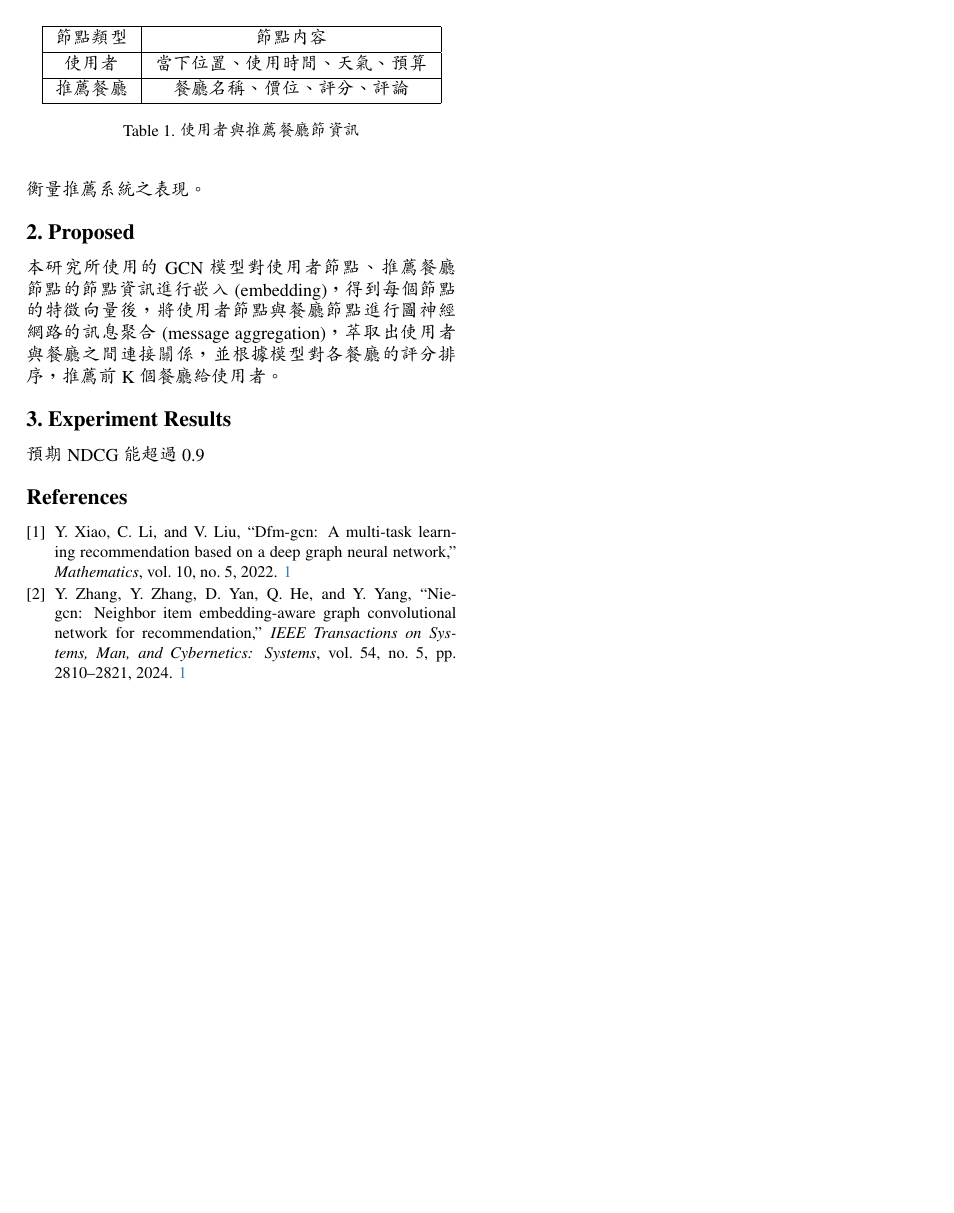
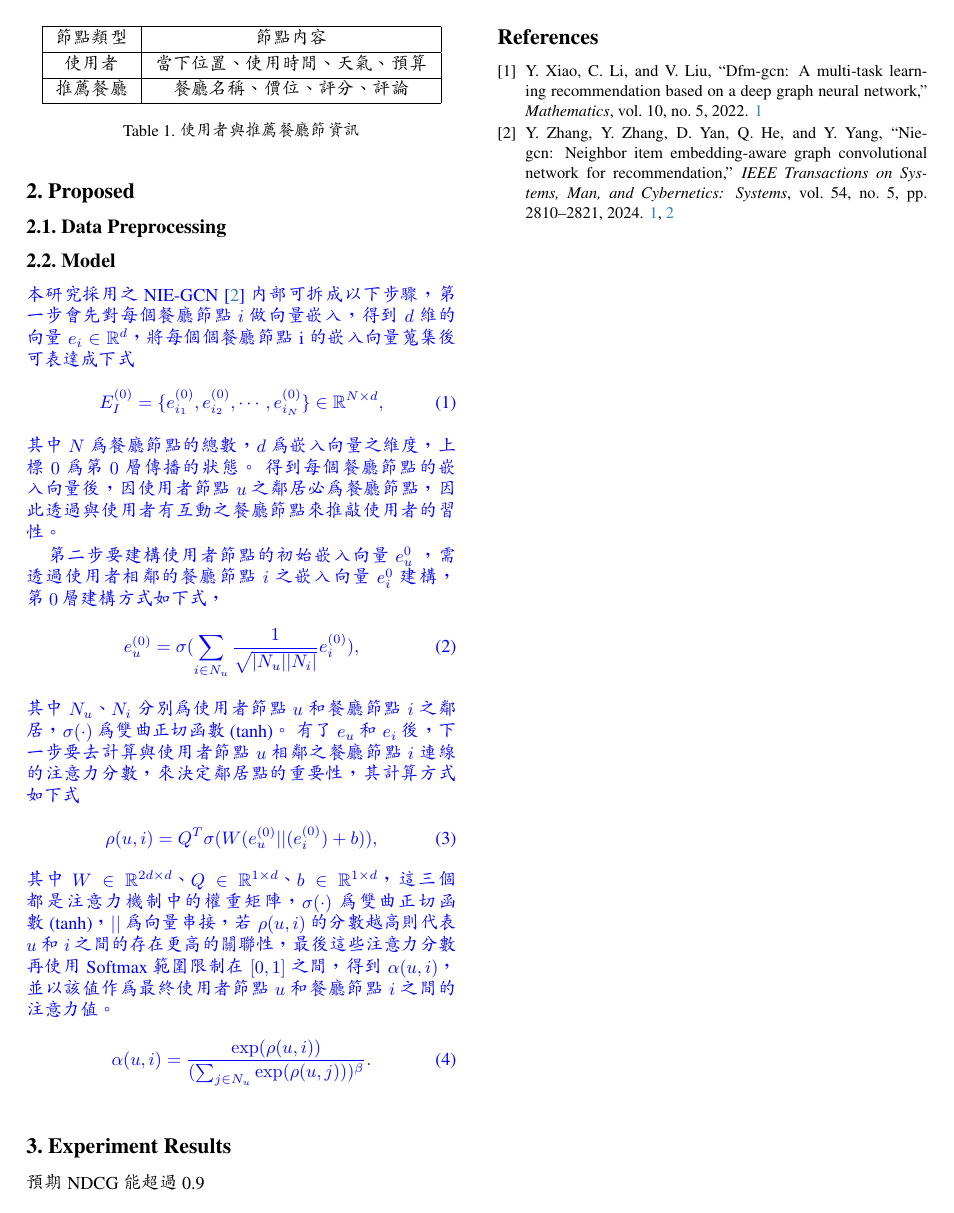
Before and after one commit to wsad12328/Food-Recommendation-System, a LaTeX paper (main.tex, which reads sec/1_intro.tex, sec/2_Method.tex): page 2 of 2. Compiled offline with pdfLaTeX.

Commit message:
add NIE-GcN

```diff
--- a/sec/1_intro.tex
+++ b/sec/1_intro.tex
@@ -34,4 +34,4 @@
     \caption{使用者與推薦餐廳節資訊}
     \label{node-conetent}
 \end{table}
-其中本研究將使用 Zhang 等人所提出的圖卷機網路~\cite{GCN}~(Graph Convolutional Network; GCN)，並應用在餐廳推薦系統上，並使用折扣累積增益~(Discounted Cumulative Gain; DCG)、理想折扣累積增益~(Ideal Discounted Cumulative Gain; IDCG)、歸一化折扣累積增益~(Normalized Discounted Cumulative Gain; NDCG)~去衡量推薦系統之表現。
+其中本研究將使用 Zhang 等人所提出的圖卷機網路 \cite{NIE-GCN} 應用在店家推薦的資料集，並使用歸一化折扣累積增益~(Normalized Discounted Cumulative Gain; NDCG)~、召回率~(Recall)去衡量推薦系統之表現。
--- a/sec/2_Method.tex
+++ b/sec/2_Method.tex
@@ -1,2 +1,25 @@
 \section{Proposed}
-本研究所使用的 GCN 模型對使用者節點、推薦餐廳節點的節點資訊進行嵌入~(embedding)，得到每個節點的特徵向量後，將使用者節點與餐廳節點進行圖神經網路的訊息聚合~(message aggregation)，萃取出使用者與餐廳之間連接關係，並根據模型對各餐廳的評分排序，推薦前 K 個餐廳給使用者。
+\subsection{Data Preprocessing}
+\subsection{Model}
+\color{blue}
+本研究採用之~NIE-GCN~\cite{NIE-GCN}~內部可拆成以下步驟，第一步會先對每個餐廳節點 $i$ 做向量嵌入，得到 $d$ 維的向量 $e_i \in \mathbb{R}^d$，將每個個餐廳節點 i 的嵌入向量蒐集後可表達成下式
+\begin{equation}
+    E_I^{(0)} = \{e_{i_1}^{(0)}, e_{i_2}^{(0)},\cdots,e_{i_N}^{(0)}\} \in \mathbb{R}^{N \times d},
+\end{equation}
+其中 $N$ 為餐廳節點的總數，$d$ 為嵌入向量之維度，上標~$0$~為第~$0$~層傳播的狀態。
+得到每個餐廳節點的嵌入向量後，因使用者節點 $u$ 之鄰居必為餐廳節點，因此透過與使用者有互動之餐廳節點來推敲使用者的習性。
+
+第二步要建構使用者節點的初始嵌入向量~$e_u^{0}$~，需透過使用者相鄰的餐廳節點 $i$ 之嵌入向量~$e_i^{0}$~建構，第~$0$~層建構方式如下式，
+\begin{equation}
+    e_u^{(0)} = \sigma (\sum_{i \in N_u} \frac{1}{\sqrt{\vert N_u \vert \vert N_i \vert}}e_i^{(0)}),
+\end{equation}
+其中 $N_u$、$N_i$ 分別為使用者節點 $u$ 和餐廳節點 $i$ 之鄰居，$\sigma(\cdot)$ 為雙曲正切函數~(tanh)。
+有了 $e_u$ 和 $e_i$ 後，下一步要去計算與使用者節點 $u$ 相鄰之餐廳節點 $i$ 連線的注意力分數，來決定鄰居點的重要性，其計算方式如下式
+\begin{equation}
+    \rho(u, i) = Q^T\sigma(W(e_u^{(0)}||(e_i^{(0)})+b)),
+\end{equation}
+其中 $W \in \mathbb{R}^{2d \times d}$、$Q \in \mathbb{R}^{1 \times d}$、$b \in \mathbb{R}^{1 \times d}$，這三個都是注意力機制中的權重矩陣，$\sigma(\cdot)$ 為雙曲正切函數~(tanh)，$||$ 為向量串接，若 $\rho(u, i)$ 的分數越高則代表 $u$ 和 $i$ 之間的存在更高的關聯性，最後這些注意力分數再使用 Softmax 範圍限制在 $[0,1]$ 之間，得到 $\alpha(u, i)$，並以該值作為最終使用者節點 $u$ 和餐廳節點 $i$ 之間的注意力值。
+\begin{equation}
+    \alpha(u, i) = \frac{\exp(\rho(u, i))}{(\sum_{j \in N_u}\exp(\rho(u, j)))^{\beta}}.
+\end{equation}
+\color{black}
```
Also changed, not shown: main.bib (+1 -1 lines), main.pdf.
